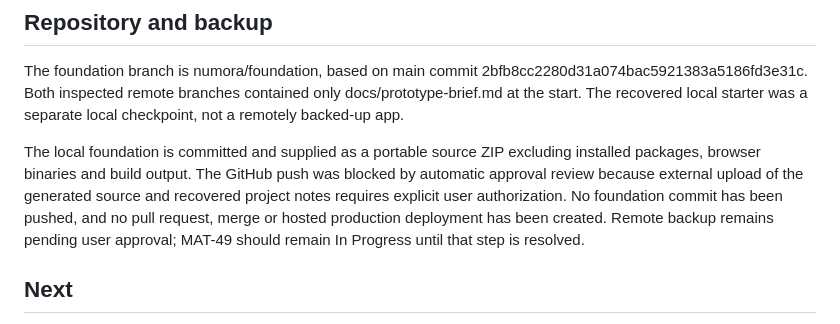
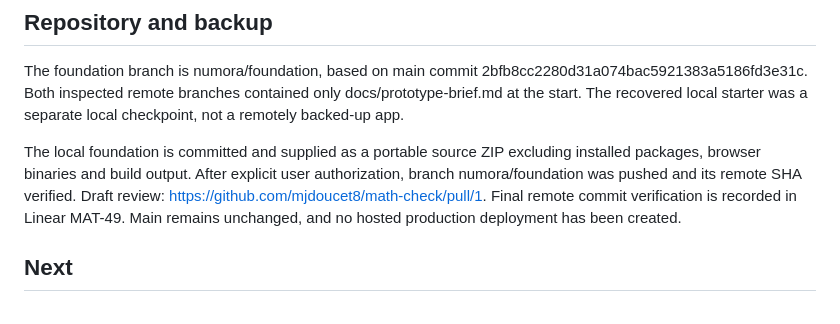
Before and after one commit to mjdoucet8/math-check, a Markdown page: docs/foundation-status.md, the part around the change. Rendered like a GitHub page.

Commit message:
Record approved GitHub backup and draft review

```diff
--- a/docs/foundation-status.md
+++ b/docs/foundation-status.md
@@ -25,7 +25,7 @@ The full Phaser bundle is approximately 1.21 MB before compression (334 KB gzip)
 
 The foundation branch is numora/foundation, based on main commit 2bfb8cc2280d31a074bac5921383a5186fd3e31c. Both inspected remote branches contained only docs/prototype-brief.md at the start. The recovered local starter was a separate local checkpoint, not a remotely backed-up app.
 
-The local foundation is committed and supplied as a portable source ZIP excluding installed packages, browser binaries and build output. The GitHub push was blocked by automatic approval review because external upload of the generated source and recovered project notes requires explicit user authorization. No foundation commit has been pushed, and no pull request, merge or hosted production deployment has been created. Remote backup remains pending user approval; MAT-49 should remain In Progress until that step is resolved.
+The local foundation is committed and supplied as a portable source ZIP excluding installed packages, browser binaries and build output. After explicit user authorization, branch numora/foundation was pushed and its remote SHA verified. Draft review: https://github.com/mjdoucet8/math-check/pull/1. Final remote commit verification is recorded in Linear MAT-49. Main remains unchanged, and no hosted production deployment has been created.
 
 ## Next
 
```
